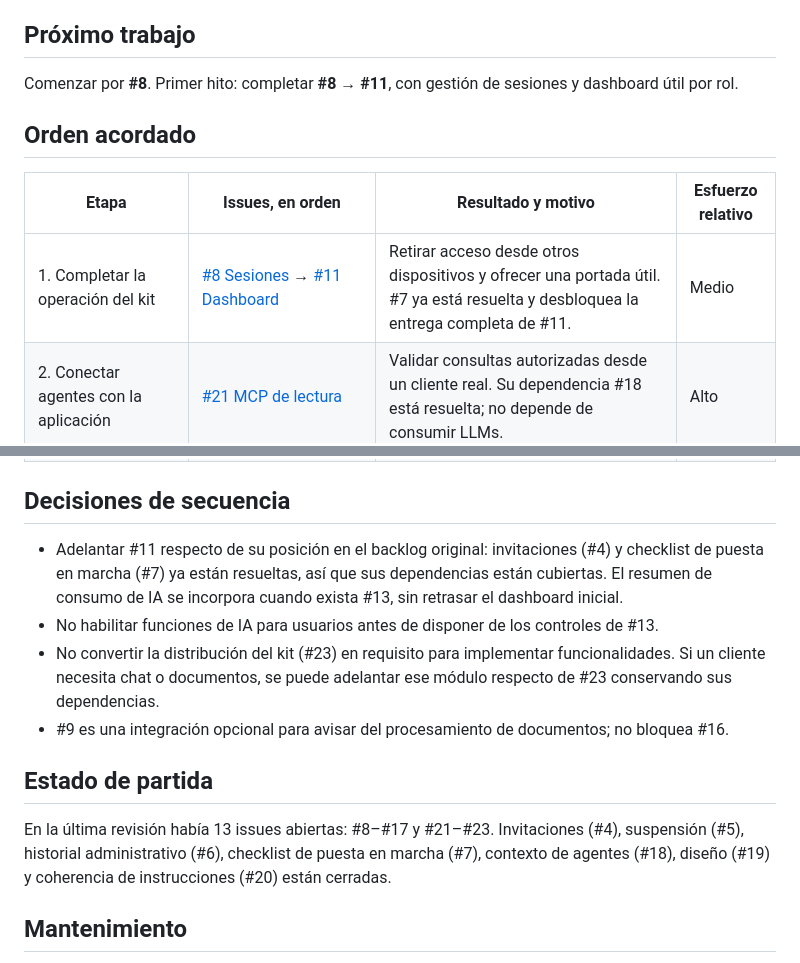
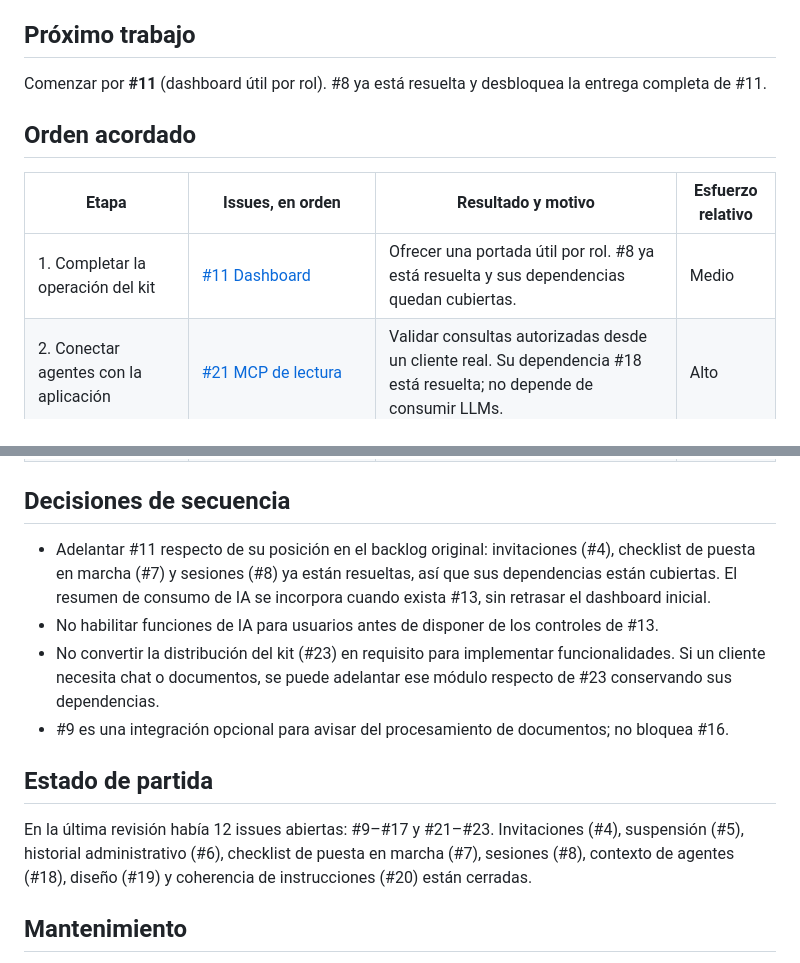
Before and after one commit to luinuxscl/lnx, a Markdown page: ROADMAP.md, 2 parts joined by grey strips. Rendered like a GitHub page.

Commit message:
docs: actualizar roadmap tras cerrar #8

```diff
--- a/ROADMAP.md
+++ b/ROADMAP.md
@@ -6,13 +6,13 @@ Este documento conserva el orden global de trabajo. GitHub es la fuente del esta
 
 ## Próximo trabajo
 
-Comenzar por **#8**. Primer hito: completar **#8 → #11**, con gestión de sesiones y dashboard útil por rol.
+Comenzar por **#11** (dashboard útil por rol). #8 ya está resuelta y desbloquea la entrega completa de #11.
 
 ## Orden acordado
 
 | Etapa | Issues, en orden | Resultado y motivo | Esfuerzo relativo |
 | --- | --- | --- | --- |
-| 1. Completar la operación del kit | [#8 Sesiones](https://github.com/luinuxscl/lnx/issues/8) → [#11 Dashboard](https://github.com/luinuxscl/lnx/issues/11) | Retirar acceso desde otros dispositivos y ofrecer una portada útil. #7 ya está resuelta y desbloquea la entrega completa de #11. | Medio |
+| 1. Completar la operación del kit | [#11 Dashboard](https://github.com/luinuxscl/lnx/issues/11) | Ofrecer una portada útil por rol. #8 ya está resuelta y sus dependencias quedan cubiertas. | Medio |
 | 2. Conectar agentes con la aplicación | [#21 MCP de lectura](https://github.com/luinuxscl/lnx/issues/21) | Validar consultas autorizadas desde un cliente real. Su dependencia #18 está resuelta; no depende de consumir LLMs. | Alto |
 | 3. Entregar la primera función de IA | [#12 Integración](https://github.com/luinuxscl/lnx/issues/12) → [#13 Cuotas y consumo](https://github.com/luinuxscl/lnx/issues/13) → [#14 Asistente de texto](https://github.com/luinuxscl/lnx/issues/14) | Configurar OpenRouter, controlar consumo y mejorar, resumir o traducir con aceptación humana. Mantener esta secuencia como una entrega funcional completa. | Alto |
 | 4. Mejorar la experiencia cotidiana | [#10 Preferencias](https://github.com/luinuxscl/lnx/issues/10) → [#9 Notificaciones](https://github.com/luinuxscl/lnx/issues/9) | Unificar idioma, fechas y apariencia antes de añadir la bandeja persistente. Es una conveniencia de implementación, no una dependencia obligatoria. | Medio |
@@ -23,14 +23,14 @@ Comenzar por **#8**. Primer hito: completar **#8 → #11**, con gestión de sesi
 
 ## Decisiones de secuencia
 
-- Adelantar #11 respecto de su posición en el backlog original: invitaciones (#4) y checklist de puesta en marcha (#7) ya están resueltas, así que sus dependencias están cubiertas. El resumen de consumo de IA se incorpora cuando exista #13, sin retrasar el dashboard inicial.
+- Adelantar #11 respecto de su posición en el backlog original: invitaciones (#4), checklist de puesta en marcha (#7) y sesiones (#8) ya están resueltas, así que sus dependencias están cubiertas. El resumen de consumo de IA se incorpora cuando exista #13, sin retrasar el dashboard inicial.
 - No habilitar funciones de IA para usuarios antes de disponer de los controles de #13.
 - No convertir la distribución del kit (#23) en requisito para implementar funcionalidades. Si un cliente necesita chat o documentos, se puede adelantar ese módulo respecto de #23 conservando sus dependencias.
 - #9 es una integración opcional para avisar del procesamiento de documentos; no bloquea #16.
 
 ## Estado de partida
 
-En la última revisión había 13 issues abiertas: #8–#17 y #21–#23. Invitaciones (#4), suspensión (#5), historial administrativo (#6), checklist de puesta en marcha (#7), contexto de agentes (#18), diseño (#19) y coherencia de instrucciones (#20) están cerradas.
+En la última revisión había 12 issues abiertas: #9–#17 y #21–#23. Invitaciones (#4), suspensión (#5), historial administrativo (#6), checklist de puesta en marcha (#7), sesiones (#8), contexto de agentes (#18), diseño (#19) y coherencia de instrucciones (#20) están cerradas.
 
 ## Mantenimiento
 
```
